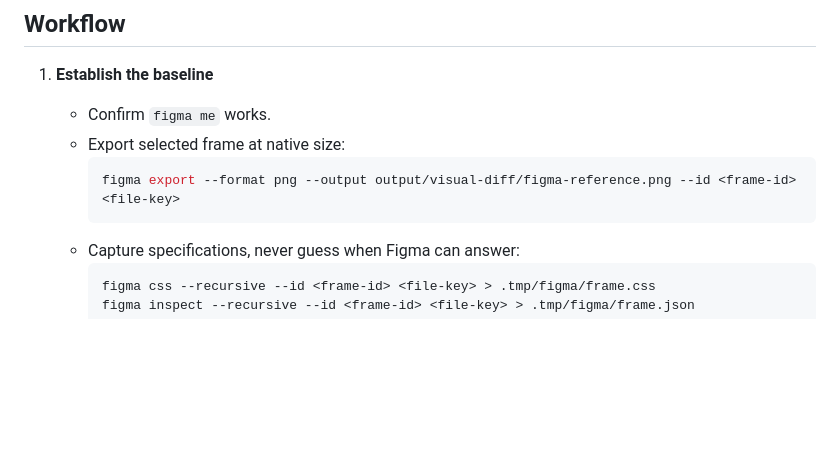
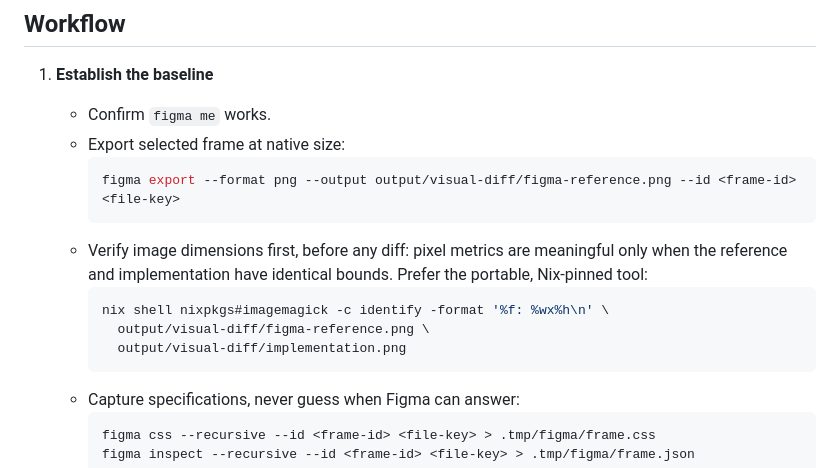
Before and after one commit to cristianoliveira/figma-cli, a Markdown page: skills/figma-pixel-perfect-loop/SKILL.md, the part around the change. Drawn GitHub-style; blank space fills up the shorter version.

Commit message:
feat(skills): add image dimension check before pixel diff
This commit adds instructions to verify that the reference and implementation
images have identical dimensions before running a pixel-perfect diff, using
ImageMagick's identify command.

````diff
--- a/skills/figma-pixel-perfect-loop/SKILL.md
+++ b/skills/figma-pixel-perfect-loop/SKILL.md
@@ -29,6 +29,12 @@ Turn Figma from inspiration into measurable source of truth. Improve one bounded
    - Export selected frame at native size:
      ```bash
      figma export --format png --output output/visual-diff/figma-reference.png --id <frame-id> <file-key>
+     ```
+   - Verify image dimensions first, before any diff: pixel metrics are meaningful only when the reference and implementation have identical bounds. Prefer the portable, Nix-pinned tool:
+     ```bash
+     nix shell nixpkgs#imagemagick -c identify -format '%f: %wx%h\n' \
+       output/visual-diff/figma-reference.png \
+       output/visual-diff/implementation.png
      ```
    - Capture specifications, never guess when Figma can answer:
      ```bash
````
